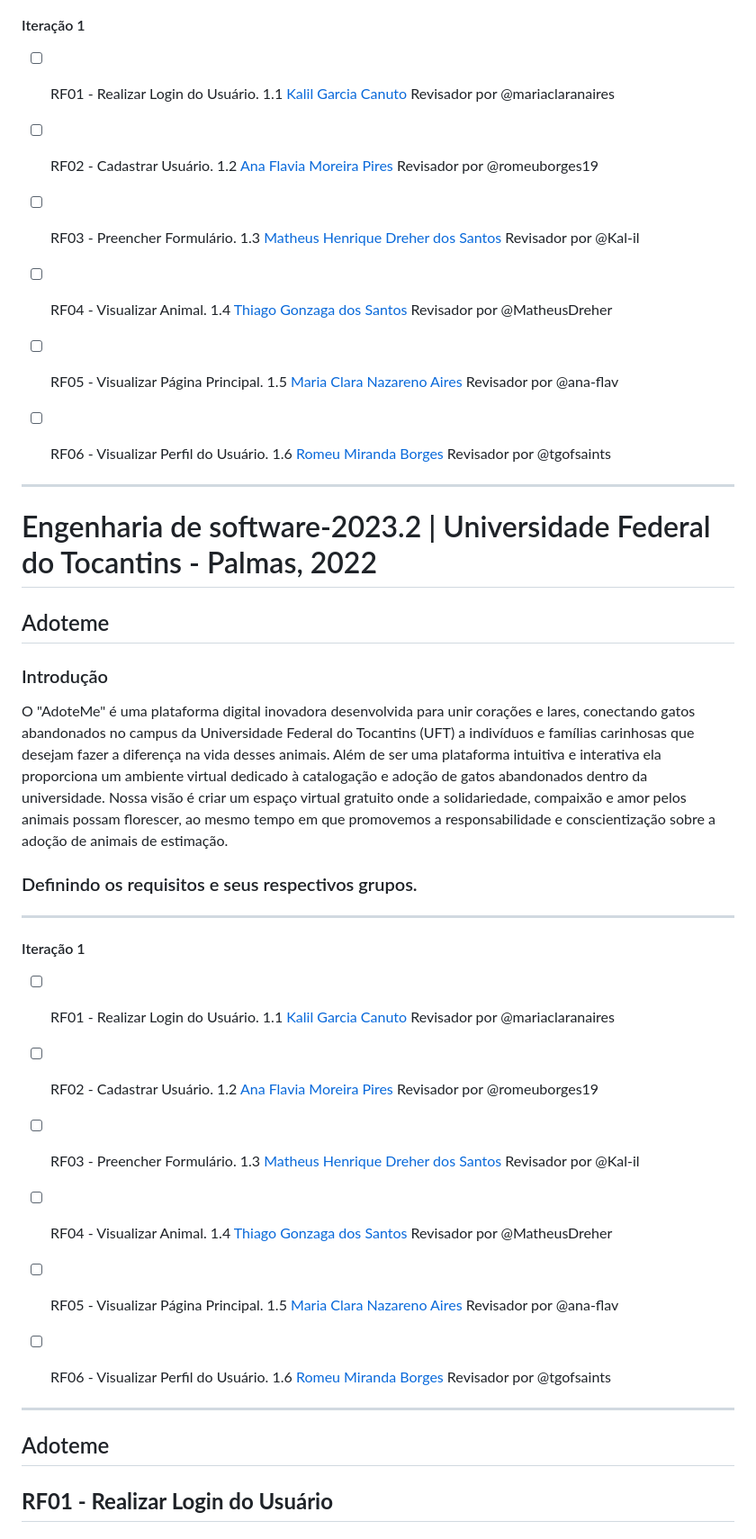
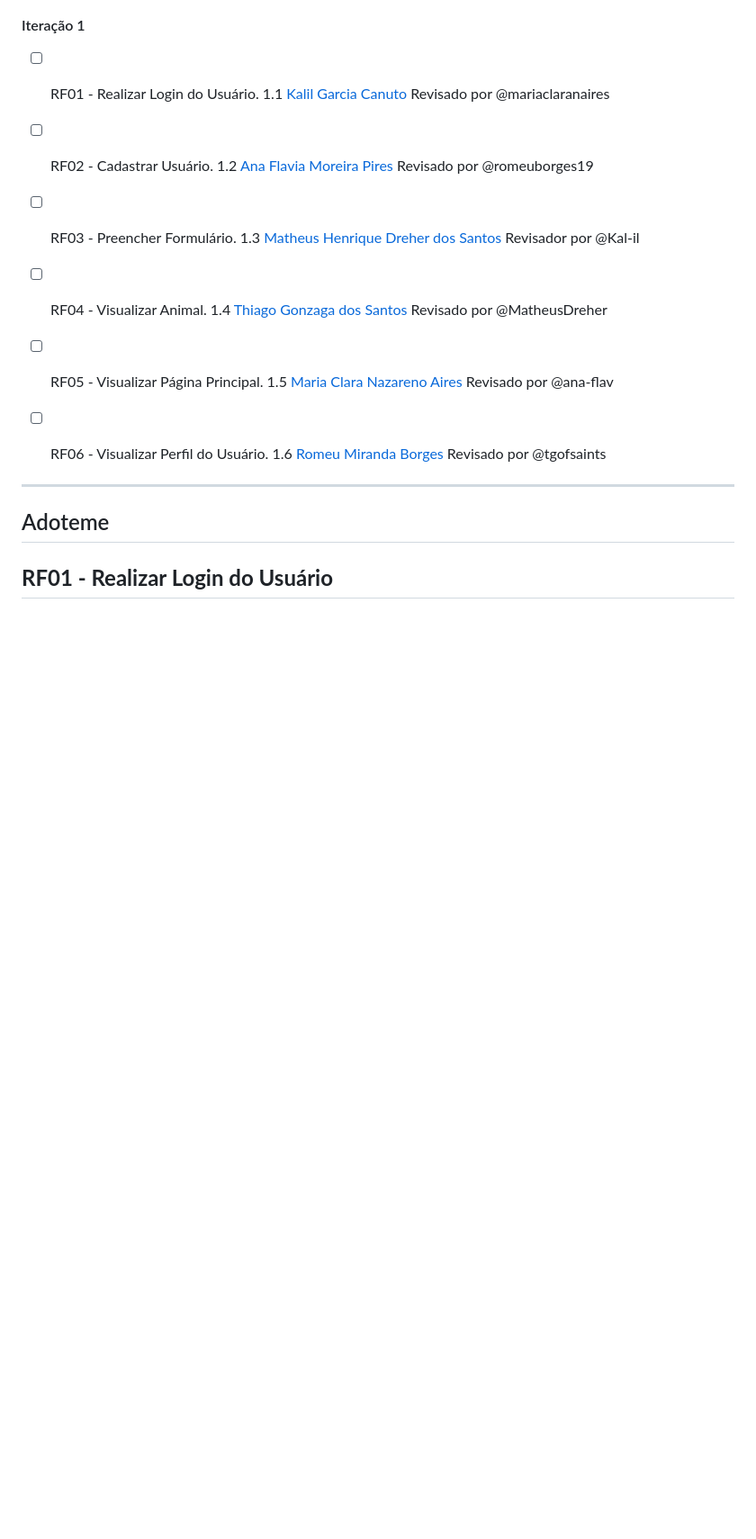
Before and after one commit to Kal-il/ES-2023_2-Adoteme, a Markdown page: README.md, the part around one of its changes. Shown at 90% size. Rendered like a GitHub page; blank space fills up the shorter version.

Commit message:
Adição das mudanças requeridas no RF01

```diff
--- a/README.md
+++ b/README.md
@@ -11,43 +11,17 @@ O "AdoteMe" é uma plataforma digital inovadora desenvolvida para unir coraçõe
 
 #### Iteração 1
 
-- [ ] RF01 - Realizar Login do Usuário. 1.1 [Kalil Garcia Canuto](https://github.com/Kal-il) Revisador por @mariaclaranaires
+- [ ] RF01 - Realizar Login do Usuário. 1.1 [Kalil Garcia Canuto](https://github.com/Kal-il) Revisado por @mariaclaranaires
 
-- [ ] RF02 - Cadastrar Usuário. 1.2 [Ana Flavia Moreira Pires](https://github.com/MatheusDreher) Revisador por @romeuborges19
+- [ ] RF02 - Cadastrar Usuário. 1.2 [Ana Flavia Moreira Pires](https://github.com/MatheusDreher) Revisado por @romeuborges19
 
 - [ ] RF03 - Preencher Formulário. 1.3 [Matheus Henrique Dreher dos Santos](https://github.com/MatheusDreher) Revisador por @Kal-il
 
-- [ ] RF04 - Visualizar Animal. 1.4 [Thiago Gonzaga dos Santos](https://github.com/tgofsaints) Revisador por @MatheusDreher
+- [ ] RF04 - Visualizar Animal. 1.4 [Thiago Gonzaga dos Santos](https://github.com/tgofsaints) Revisado por @MatheusDreher
 
-- [ ] RF05 - Visualizar Página Principal. 1.5 [Maria Clara Nazareno Aires](https://github.com/mariaclaranaires) Revisador por @ana-flav
+- [ ] RF05 - Visualizar Página Principal. 1.5 [Maria Clara Nazareno Aires](https://github.com/mariaclaranaires) Revisado por @ana-flav
 
-- [ ] RF06 - Visualizar Perfil do Usuário. 1.6 [Romeu Miranda Borges](https://github.com/romeuborges19) Revisador por @tgofsaints
-
----
-# Engenharia de software-2023.2 | Universidade Federal do Tocantins - Palmas, 2022
-## Adoteme
-### Introdução
-
-O "AdoteMe" é uma plataforma digital inovadora desenvolvida para unir corações e lares, conectando gatos abandonados no campus da Universidade Federal do Tocantins (UFT) a indivíduos e famílias carinhosas que desejam fazer a diferença na vida desses animais. Além de ser uma plataforma intuitiva e interativa ela proporciona um ambiente virtual dedicado à catalogação e adoção de gatos abandonados dentro da universidade. Nossa visão é criar um espaço virtual gratuito onde a solidariedade, compaixão e amor pelos animais possam florescer, ao mesmo tempo em que promovemos a responsabilidade e conscientização sobre a adoção de animais de estimação.
-
-
-### Definindo os requisitos e seus respectivos grupos.
-
----
-
-#### Iteração 1
-
-- [ ] RF01 - Realizar Login do Usuário. 1.1 [Kalil Garcia Canuto](https://github.com/Kal-il) Revisador por @mariaclaranaires
-
-- [ ] RF02 - Cadastrar Usuário. 1.2 [Ana Flavia Moreira Pires](https://github.com/MatheusDreher) Revisador por @romeuborges19
-
-- [ ] RF03 - Preencher Formulário. 1.3 [Matheus Henrique Dreher dos Santos](https://github.com/MatheusDreher) Revisador por @Kal-il
-
-- [ ] RF04 - Visualizar Animal. 1.4 [Thiago Gonzaga dos Santos](https://github.com/tgofsaints) Revisador por @MatheusDreher
-
-- [ ] RF05 - Visualizar Página Principal. 1.5 [Maria Clara Nazareno Aires](https://github.com/mariaclaranaires) Revisador por @ana-flav
-
-- [ ] RF06 - Visualizar Perfil do Usuário. 1.6 [Romeu Miranda Borges](https://github.com/romeuborges19) Revisador por @tgofsaints
+- [ ] RF06 - Visualizar Perfil do Usuário. 1.6 [Romeu Miranda Borges](https://github.com/romeuborges19) Revisado por @tgofsaints
 
 ---
 
```
Also changed, not shown: other parts of README.md (+7 -7 lines).
